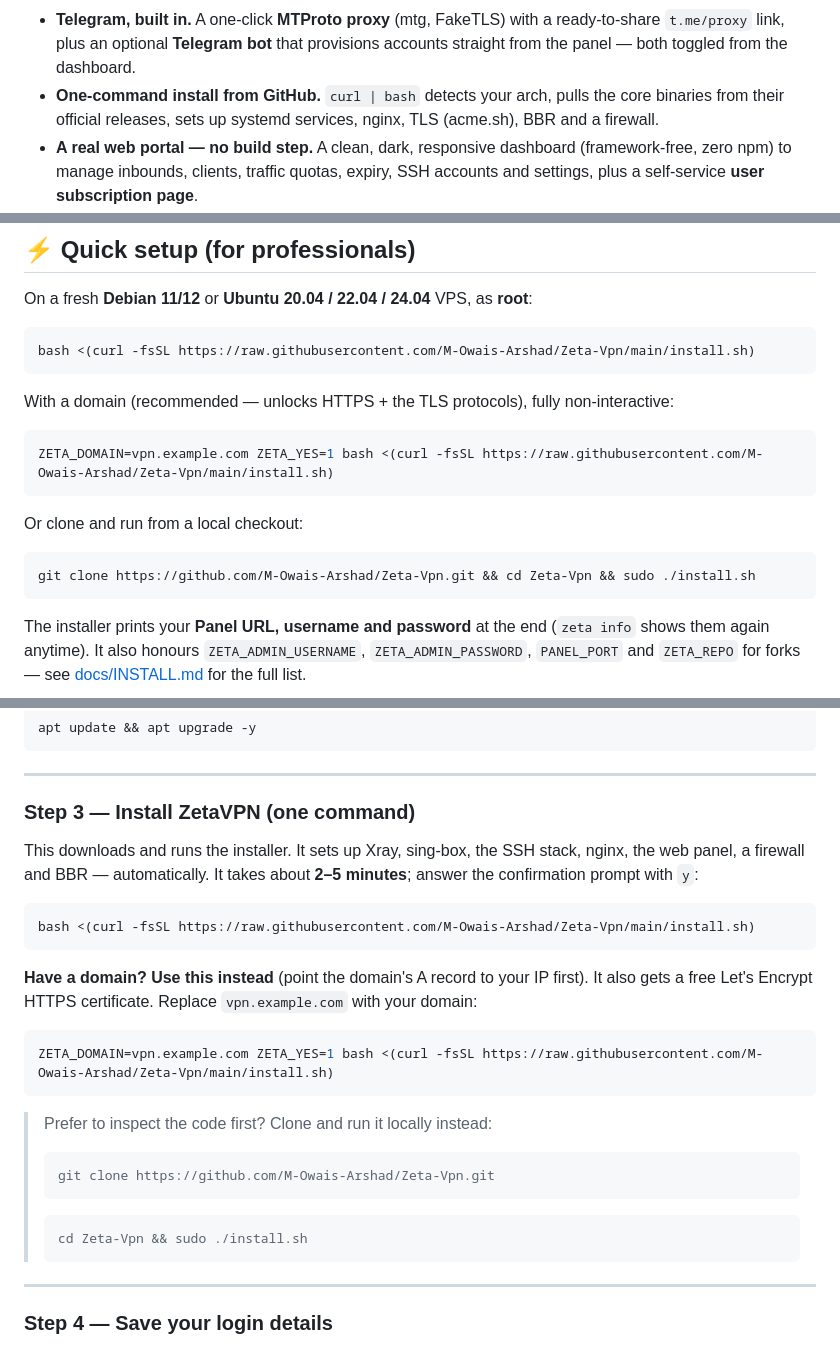
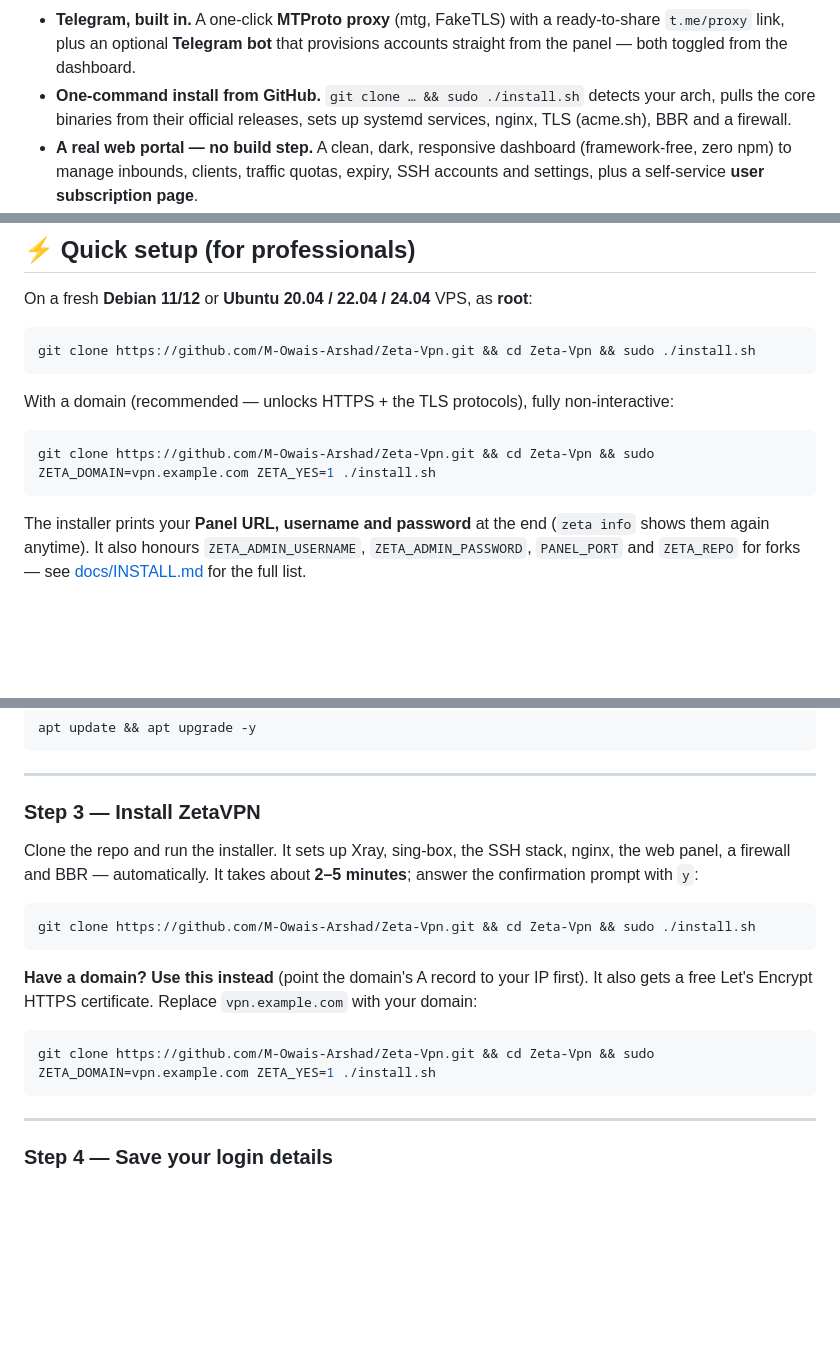
Before and after one commit to M-Owais-Arshad/Zeta-Vpn, a Markdown page: README.md, 3 parts joined by grey strips. Drawn GitHub-style; blank space fills up the shorter version.

Commit message:
docs: use git-clone install everywhere (drop failing process-substitution)
'bash <(curl ...)' fails under sudo — process substitution's /dev/fd/NN isn't
available to the elevated shell ('No such file or directory'), and without sudo
the installer refuses (needs root). The 'git clone && cd && sudo ./install.sh'
method is reliable, so make it the documented install in the README + INSTALL.md
(also fixed the 'cd zetavpn' -> 'cd Zeta-Vpn' typo).

````diff
--- a/README.md
+++ b/README.md
@@ -38,8 +38,9 @@ together by a FastAPI backend and installed straight from GitHub.
 - **Telegram, built in.** A one-click **MTProto proxy** (mtg, FakeTLS) with a ready-to-share
   `t.me/proxy` link, plus an optional **Telegram bot** that provisions accounts straight from the
   panel — both toggled from the dashboard.
-- **One-command install from GitHub.** `curl | bash` detects your arch, pulls the core binaries
-  from their official releases, sets up systemd services, nginx, TLS (acme.sh), BBR and a firewall.
+- **One-command install from GitHub.** `git clone … && sudo ./install.sh` detects your arch, pulls
+  the core binaries from their official releases, sets up systemd services, nginx, TLS (acme.sh),
+  BBR and a firewall.
 - **A real web portal — no build step.** A clean, dark, responsive dashboard (framework-free,
   zero npm) to manage inbounds, clients, traffic quotas, expiry, SSH accounts and settings, plus a
   self-service **user subscription page**.
@@ -58,19 +59,13 @@ together by a FastAPI backend and installed straight from GitHub.
 On a fresh **Debian 11/12** or **Ubuntu 20.04 / 22.04 / 24.04** VPS, as **root**:
 
 ```bash
-bash <(curl -fsSL https://raw.githubusercontent.com/M-Owais-Arshad/Zeta-Vpn/main/install.sh)
+git clone https://github.com/M-Owais-Arshad/Zeta-Vpn.git && cd Zeta-Vpn && sudo ./install.sh
 ```
 
 With a domain (recommended — unlocks HTTPS + the TLS protocols), fully non-interactive:
 
 ```bash
-ZETA_DOMAIN=vpn.example.com ZETA_YES=1 bash <(curl -fsSL https://raw.githubusercontent.com/M-Owais-Arshad/Zeta-Vpn/main/install.sh)
-```
-
-Or clone and run from a local checkout:
-
-```bash
-git clone https://github.com/M-Owais-Arshad/Zeta-Vpn.git && cd Zeta-Vpn && sudo ./install.sh
+git clone https://github.com/M-Owais-Arshad/Zeta-Vpn.git && cd Zeta-Vpn && sudo ZETA_DOMAIN=vpn.example.com ZETA_YES=1 ./install.sh
 ```
 
 The installer prints your **Panel URL, username and password** at the end (`zeta info` shows them again anytime). It also honours `ZETA_ADMIN_USERNAME`, `ZETA_ADMIN_PASSWORD`, `PANEL_PORT` and `ZETA_REPO` for forks — see [docs/INSTALL.md](docs/INSTALL.md) for the full list.
@@ -112,27 +107,19 @@ apt update && apt upgrade -y
 
 ---
 
-### Step 3 — Install ZetaVPN (one command)
+### Step 3 — Install ZetaVPN
 
-This downloads and runs the installer. It sets up Xray, sing-box, the SSH stack, nginx, the web panel, a firewall and BBR — automatically. It takes about **2–5 minutes**; answer the confirmation prompt with `y`:
+Clone the repo and run the installer. It sets up Xray, sing-box, the SSH stack, nginx, the web panel, a firewall and BBR — automatically. It takes about **2–5 minutes**; answer the confirmation prompt with `y`:
 
 ```bash
-bash <(curl -fsSL https://raw.githubusercontent.com/M-Owais-Arshad/Zeta-Vpn/main/install.sh)
+git clone https://github.com/M-Owais-Arshad/Zeta-Vpn.git && cd Zeta-Vpn && sudo ./install.sh
 ```
 
 **Have a domain? Use this instead** (point the domain's A record to your IP first). It also gets a free Let's Encrypt HTTPS certificate. Replace `vpn.example.com` with your domain:
 
 ```bash
-ZETA_DOMAIN=vpn.example.com ZETA_YES=1 bash <(curl -fsSL https://raw.githubusercontent.com/M-Owais-Arshad/Zeta-Vpn/main/install.sh)
+git clone https://github.com/M-Owais-Arshad/Zeta-Vpn.git && cd Zeta-Vpn && sudo ZETA_DOMAIN=vpn.example.com ZETA_YES=1 ./install.sh
 ```
-
-> Prefer to inspect the code first? Clone and run it locally instead:
-> ```bash
-> git clone https://github.com/M-Owais-Arshad/Zeta-Vpn.git
-> ```
-> ```bash
-> cd Zeta-Vpn && sudo ./install.sh
-> ```
 
 ---
 
````
Also changed, not shown: docs/INSTALL.md (+4 -4 lines).
